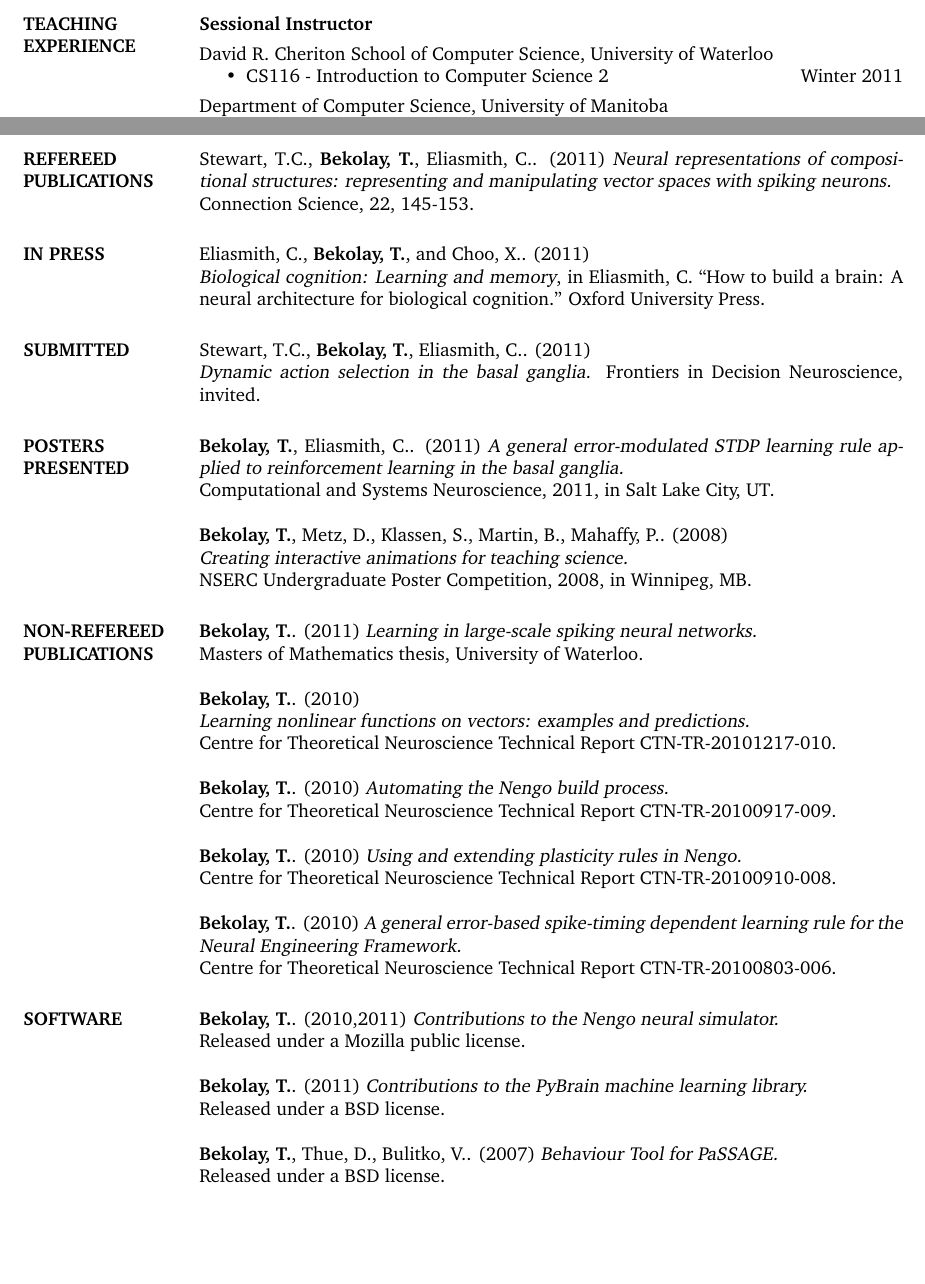
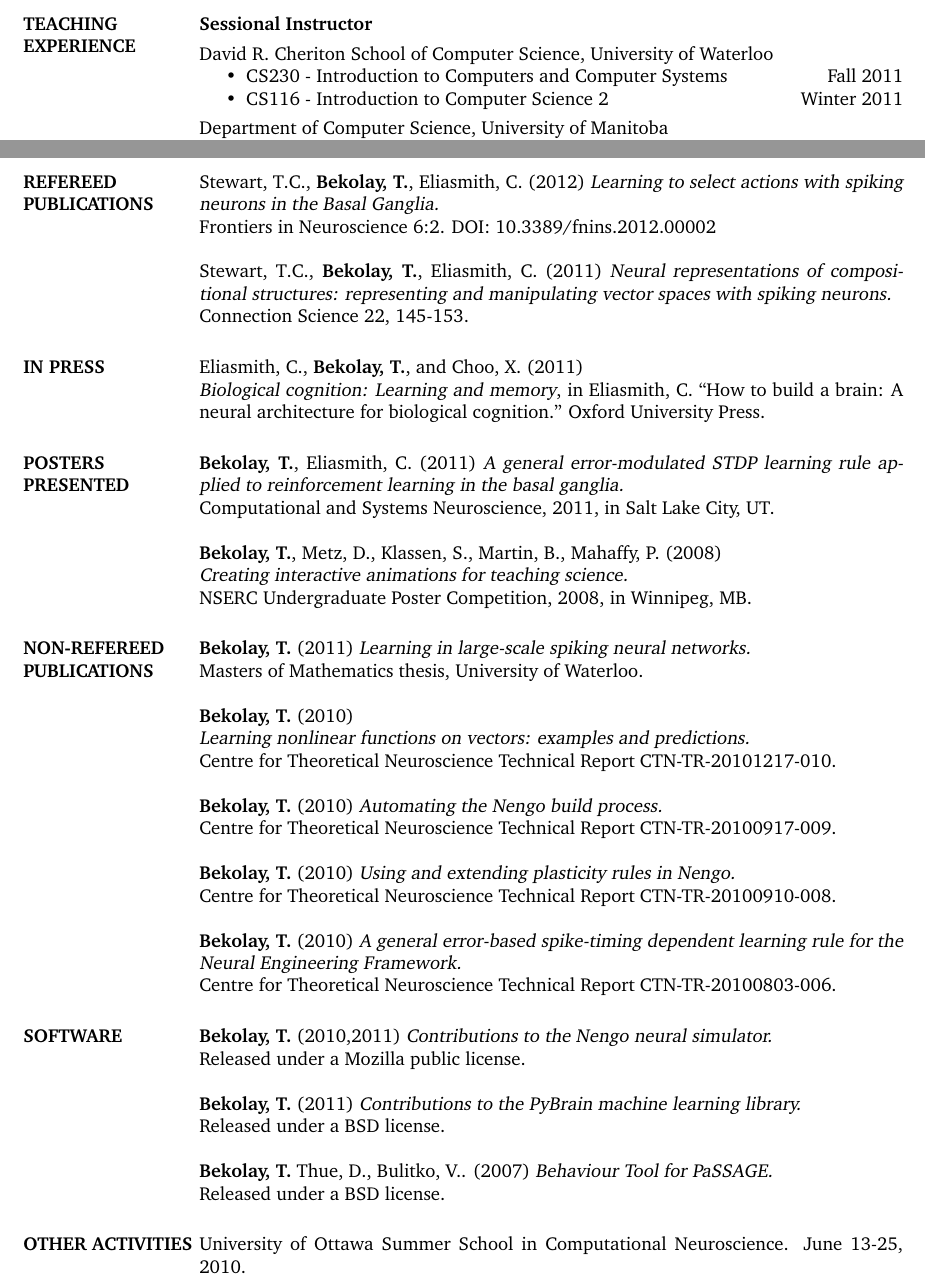
Before and after one commit to tbekolay/cv, a LaTeX CV (tbekolay_cv.tex): two parts of pages 2 and 3 of 3, joined at a grey line, cut so that both start at the same text, the shorter picture padded with empty space. Compiled offline with pdfLaTeX.

Commit message:
CV as of Apr 2012

```diff
--- a/tbekolay_cv.tex
+++ b/tbekolay_cv.tex
@@ -64,6 +64,7 @@
   {\bf Sessional Instructor} \vspace{4pt} \\
   David R. Cheriton School of Computer Science, University of Waterloo
   \begin{itemize}  \itemsep -2pt % reduce space between items
+    \item CS230 - Introduction to Computers and Computer Systems \hfill Fall 2011
     \item CS116 - Introduction to Computer Science 2 \hfill Winter 2011
   \end{itemize} \vspace{-8pt}
   Department of Computer Science, University of Manitoba
@@ -132,64 +133,64 @@
 \clearpage
 
 \section{REFEREED \\PUBLICATIONS}
-  Stewart, T.C., \textbf{Bekolay, T.}, Eliasmith, C.. (2011)
+  Stewart, T.C., \textbf{Bekolay, T.}, Eliasmith, C. (2012)
+    {\sl Learning to select actions with spiking neurons in the Basal Ganglia.} \\
+    Frontiers in Neuroscience 6:2. DOI: 10.3389/fnins.2012.00002
+
+  Stewart, T.C., \textbf{Bekolay, T.}, Eliasmith, C. (2011)
     {\sl Neural representations of compositional structures: representing and manipulating vector spaces with spiking neurons.} \\
-    Connection Science, 22, 145-153.
+    Connection Science 22, 145-153.
 
 \section{IN PRESS}
-  Eliasmith, C., \textbf{Bekolay, T.}, and Choo, X.. (2011) \\
+  Eliasmith, C., \textbf{Bekolay, T.}, and Choo, X. (2011) \\
    {\sl Biological cognition: Learning and memory}, in Eliasmith, C. ``How to build a brain: A neural architecture for biological cognition.'' Oxford University Press.
 
-\section{SUBMITTED}
-  Stewart, T.C., \textbf{Bekolay, T.}, Eliasmith, C.. (2011) \\
-    {\sl Dynamic action selection in the basal ganglia.}
-    Frontiers in Decision Neuroscience, invited.
-
-% [Journal article, submitted] Stewart T.C., Bekolay, T., Eliasmith, C. (2011) Learning to select actions with spiking neurons in the basal ganglia. Frontiers in Decision Neuroscience, submission number 16887 (invited).
-
-
 \section{POSTERS \\PRESENTED}
-  \textbf{Bekolay, T.}, Eliasmith, C.. (2011)
+  \textbf{Bekolay, T.}, Eliasmith, C. (2011)
     {\sl A general error-modulated STDP learning rule applied to reinforcement learning in the basal ganglia.} \\
     Computational and Systems Neuroscience, 2011, in Salt Lake City, UT.
 
-  \textbf{Bekolay, T.}, Metz, D., Klassen, S., Martin, B., Mahaffy, P.. (2008) \\
+  \textbf{Bekolay, T.}, Metz, D., Klassen, S., Martin, B., Mahaffy, P. (2008) \\
     {\sl Creating interactive animations for teaching science.} \\
     NSERC Undergraduate Poster Competition, 2008, in Winnipeg, MB.
 
 \section{NON-REFEREED \\PUBLICATIONS}
-  \textbf{Bekolay, T.}. (2011)
+  \textbf{Bekolay, T.} (2011)
     {\sl Learning in large-scale spiking neural networks.} \\
     Masters of Mathematics thesis, University of Waterloo.
 
-  \textbf{Bekolay, T.}. (2010) \\
+  \textbf{Bekolay, T.} (2010) \\
     {\sl Learning nonlinear functions on vectors: examples and predictions.} \\
       Centre for Theoretical Neuroscience Technical Report CTN-TR-20101217-010.
 
-  \textbf{Bekolay, T.}. (2010)
+  \textbf{Bekolay, T.} (2010)
     {\sl Automating the Nengo build process.} \\
     Centre for Theoretical Neuroscience Technical Report CTN-TR-20100917-009.
 
-  \textbf{Bekolay, T.}. (2010)
+  \textbf{Bekolay, T.} (2010)
     {\sl Using and extending plasticity rules in Nengo.} \\
     Centre for Theoretical Neuroscience Technical Report CTN-TR-20100910-008.
 
-  \textbf{Bekolay, T.}. (2010)
+  \textbf{Bekolay, T.} (2010)
     {\sl A general error-based spike-timing dependent learning rule for the Neural Engineering Framework.} \\
     Centre for Theoretical Neuroscience Technical Report CTN-TR-20100803-006.
 
 \section{SOFTWARE}
-  \textbf{Bekolay, T.}. (2010,2011)
+  \textbf{Bekolay, T.} (2010,2011)
     {\sl Contributions to the Nengo neural simulator.} \\
     Released under a Mozilla public license.
 
-  \textbf{Bekolay, T.}. (2011)
+  \textbf{Bekolay, T.} (2011)
     {\sl Contributions to the PyBrain machine learning library.} \\
     Released under a BSD license.
 
-  \textbf{Bekolay, T.}, Thue, D., Bulitko, V.. (2007)
+  \textbf{Bekolay, T.} Thue, D., Bulitko, V.. (2007)
     {\sl Behaviour Tool for PaSSAGE.} \\
     Released under a BSD license.
 
+\section{OTHER ACTIVITIES}
+  University of Ottawa Summer School in Computational Neuroscience.
+  June 13-25, 2010.
+
 \end{resume}
 \end{document}
```
Also changed, not shown: tbekolay_cv.tex (2 more changed lines).
